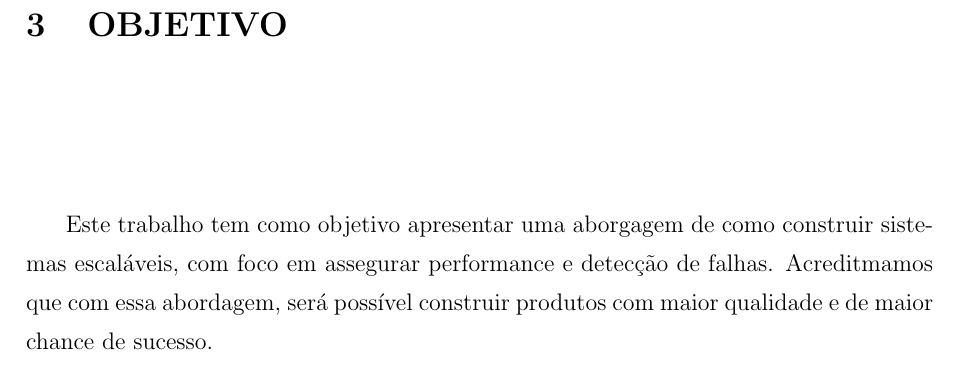
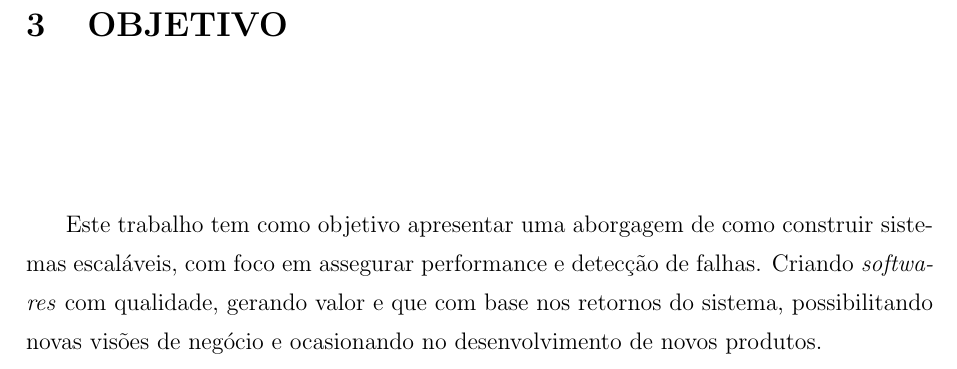
Before and after one commit to rodrigo-aguiar/Business-Development-and-Sustaintability-Approach, a LaTeX document (src/index.tex, which reads src/content/objetivo/index.tex): part of page 9 of 14, cut so that both start at the same text. Compiled offline with pdfLaTeX; a LaTeX package or settings file that is missing is left out.

Commit message:
Objetivo
Modificado o objetivo para seguir a linha da introdução

```diff
--- a/src/content/objetivo/index.tex
+++ b/src/content/objetivo/index.tex
@@ -1,5 +1,6 @@
 \chapter{Objetivo}
 Este trabalho tem como objetivo apresentar uma aborgagem de como construir
 sistemas escaláveis, com foco em assegurar performance e detecção de falhas.
-Acreditmamos que com essa abordagem, será possível construir produtos com maior
-qualidade e de maior chance de sucesso.
+Criando \textit{softwares} com qualidade, gerando valor e que com base nos
+retornos do sistema, possibilitando novas visões de negócio e ocasionando no
+desenvolvimento de novos produtos.
```
Also changed, not shown: 1 other file.
